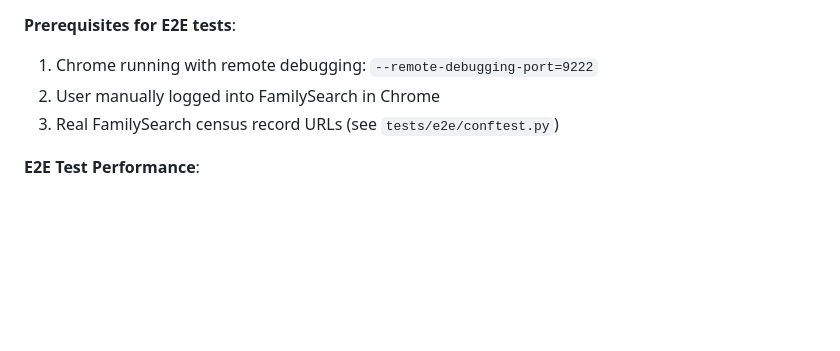
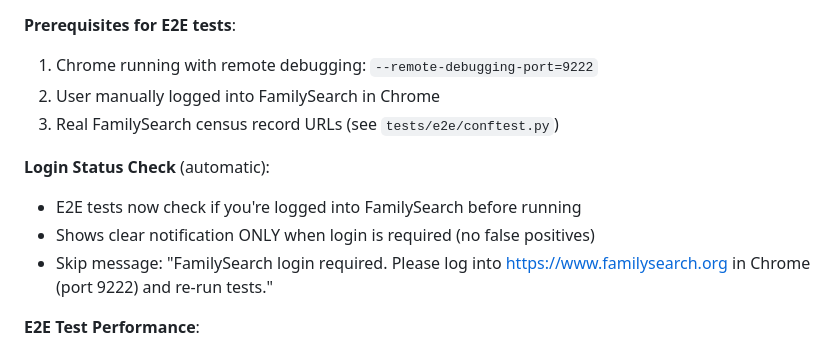
Before and after one commit to miams/RMCitecraft, a Markdown page: docs/testing/TEST_STATUS.md, the part around the change. Drawn GitHub-style; blank space fills up the shorter version.

Commit message:
docs: document FamilySearch login check in test status

```diff
--- a/docs/testing/TEST_STATUS.md
+++ b/docs/testing/TEST_STATUS.md
@@ -91,6 +91,11 @@ These tests document inconsistencies in the legacy RootsMagic database:
 2. User manually logged into FamilySearch in Chrome
 3. Real FamilySearch census record URLs (see `tests/e2e/conftest.py`)
 
+**Login Status Check** (automatic):
+- E2E tests now check if you're logged into FamilySearch before running
+- Shows clear notification ONLY when login is required (no false positives)
+- Skip message: "FamilySearch login required. Please log into https://www.familysearch.org in Chrome (port 9222) and re-run tests."
+
 **E2E Test Performance**:
 - Chrome connection tests: Fast (~1-2 seconds total)
 - Citation extraction tests: **Very slow** (30-120 seconds per test)
```
